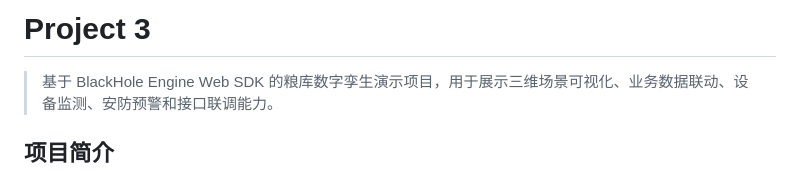
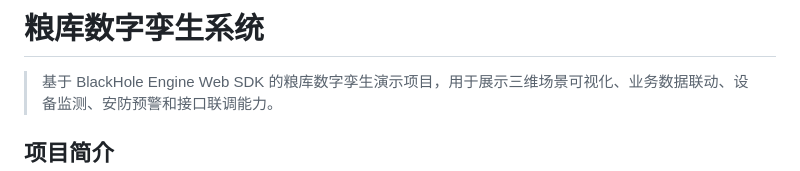
Before and after one commit to JonathanQUANLEE/Grain-Warehouse-Digital-Twin-Demo, a Markdown page: README.md, the part around the change. Drawn GitHub-style.

```diff
--- a/README.md
+++ b/README.md
@@ -1,5 +1,4 @@
-# Project 3
-
+# 粮库数字孪生系统
 > 基于 BlackHole Engine Web SDK 的粮库数字孪生演示项目，用于展示三维场景可视化、业务数据联动、设备监测、安防预警和接口联调能力。
 
 ## 项目简介
```
